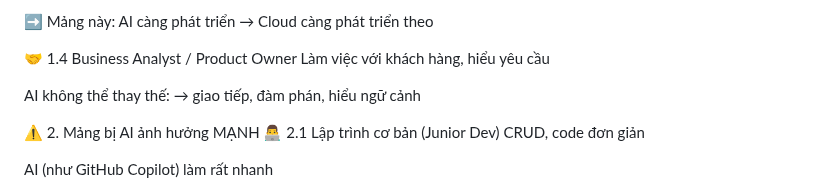
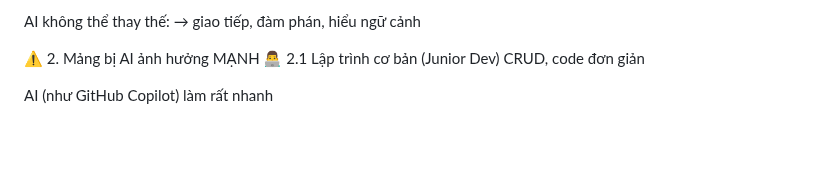
Before and after one commit to haminhthong/Multi-Agent-ESG-Report-Analyst, a Markdown page: README.md, the part around the change. Rendered like a GitHub page; blank space fills up the shorter version.

```diff
--- a/README.md
+++ b/README.md
@@ -1,9 +1,5 @@
 
 
-➡️ Mảng này: AI càng phát triển → Cloud càng phát triển theo
-
-🤝 1.4 Business Analyst / Product Owner
-Làm việc với khách hàng, hiểu yêu cầu
 
 AI không thể thay thế:
 → giao tiếp, đàm phán, hiểu ngữ cảnh
```
